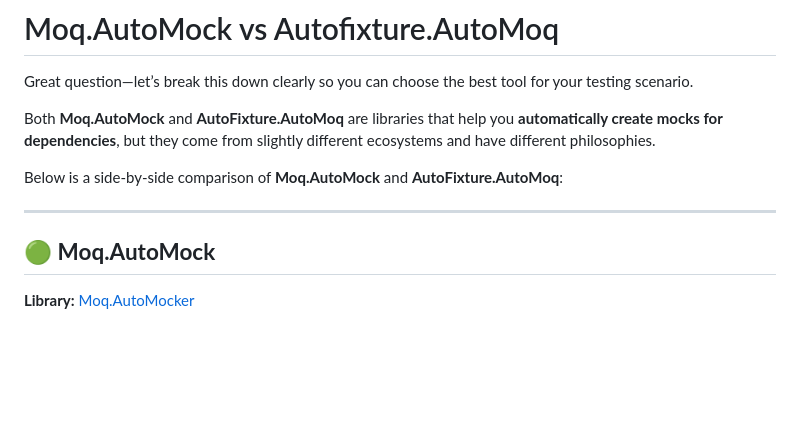
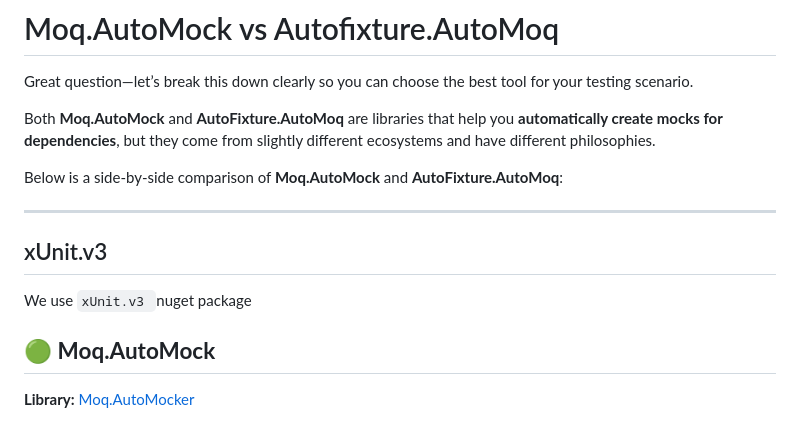
Before and after one commit to Legends/TOTP-Manager, a Markdown page: Github2FA.Tests/readme.md, the part around the change. Rendered like a GitHub page; blank space fills up the shorter version.

Commit message:
xUnit upgrade to v3

```diff
--- a/Github2FA.Tests/readme.md
+++ b/Github2FA.Tests/readme.md
@@ -7,6 +7,10 @@ Both **Moq.AutoMock** and **AutoFixture.AutoMoq** are libraries that help you **
 Below is a side-by-side comparison of **Moq.AutoMock** and **AutoFixture.AutoMoq**:
 
 ---
+
+## xUnit.v3
+
+We use `xUnit.v3 `nuget package
 
 ## 🟢 **Moq.AutoMock**
 
```
